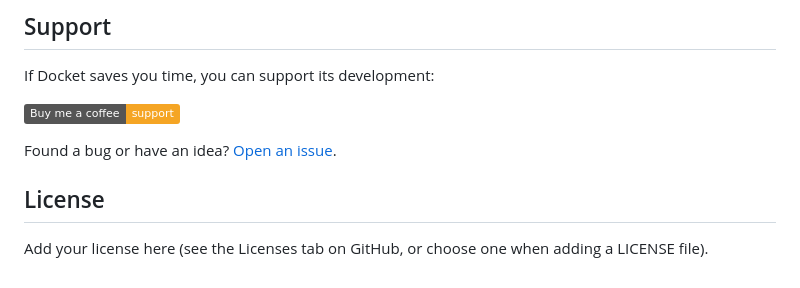
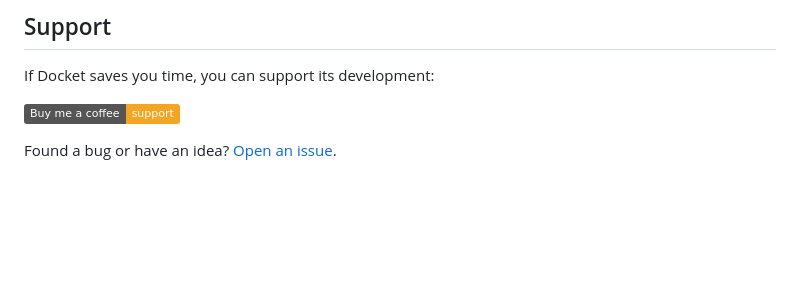
Before and after one commit to leighfrust-oss/Docket, a Markdown page: README.md, the part around the change. Rendered like a GitHub page; badges without logos; blank space fills up the shorter version.

```diff
--- a/README.md
+++ b/README.md
@@ -87,7 +87,3 @@ If Docket saves you time, you can support its development:
 <a href="https://buymeacoffee.com/YOUR-NAME"><img src="https://img.shields.io/badge/Buy%20me%20a%20coffee-support-f5a524?logo=buymeacoffee&logoColor=white" alt="Buy me a coffee"></a>
 
 Found a bug or have an idea? [Open an issue](https://github.com/leighfrust-oss/Docket/issues).
-
-## License
-
-Add your license here (see the Licenses tab on GitHub, or choose one when adding a LICENSE file).
```
